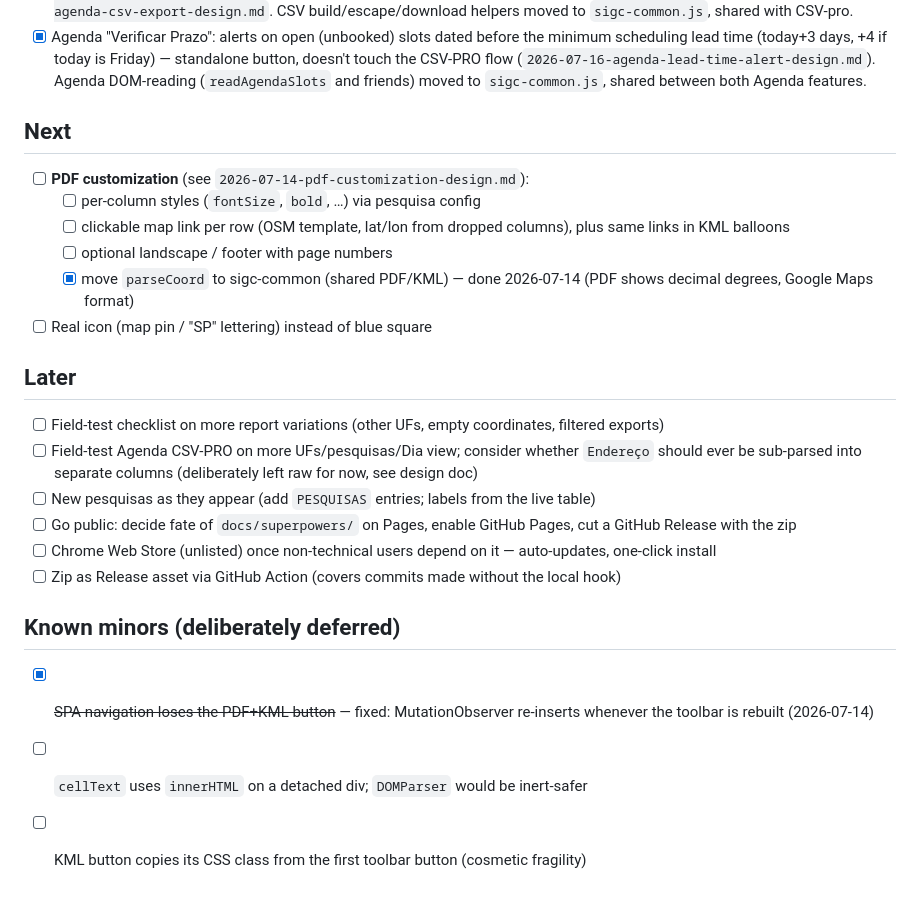
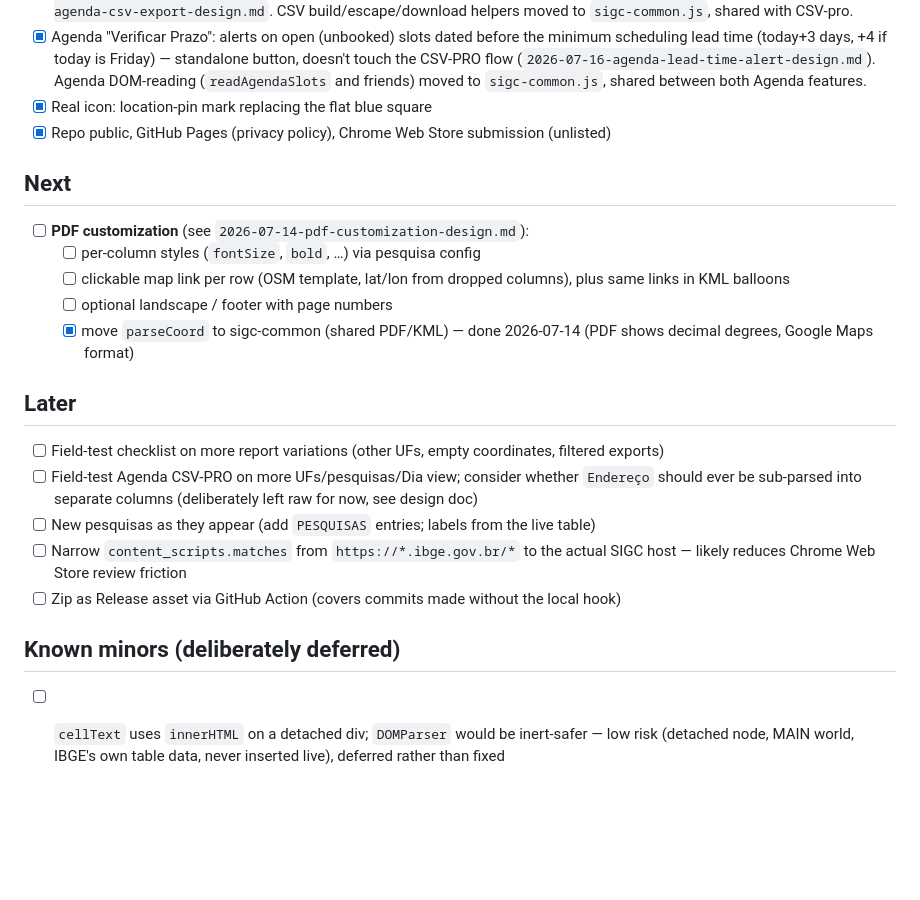
Before and after one commit to leoniedu/sigc-pro, a Markdown page: ROADMAP.md, the part around the change. Drawn GitHub-style; blank space fills up the shorter version.

Commit message:
docs: update ROADMAP with completed items
Icon, GitHub Pages, and Web Store submission were done but still
listed as pending; removed a stale strikethrough entry and added the
matches-pattern narrowing as a concrete Next item.

```diff
--- a/ROADMAP.md
+++ b/ROADMAP.md
@@ -28,6 +28,9 @@ Working checklist; move items up/down freely. Specs live in
       (`2026-07-16-agenda-lead-time-alert-design.md`). Agenda DOM-reading
       (`readAgendaSlots` and friends) moved to `sigc-common.js`, shared
       between both Agenda features.
+- [x] Real icon: location-pin mark replacing the flat blue square
+- [x] Repo public, GitHub Pages (privacy policy), Chrome Web Store
+      submission (unlisted)
 
 ## Next
 
@@ -38,7 +41,6 @@ Working checklist; move items up/down freely. Specs live in
   - [ ] optional landscape / footer with page numbers
   - [x] move `parseCoord` to sigc-common (shared PDF/KML) — done 2026-07-14
         (PDF shows decimal degrees, Google Maps format)
-- [ ] Real icon (map pin / "SP" lettering) instead of blue square
 
 ## Later
 
@@ -49,18 +51,13 @@ Working checklist; move items up/down freely. Specs live in
       (deliberately left raw for now, see design doc)
 - [ ] New pesquisas as they appear (add `PESQUISAS` entries; labels from the
       live table)
-- [ ] Go public: decide fate of `docs/superpowers/` on Pages, enable GitHub
-      Pages, cut a GitHub Release with the zip
-- [ ] Chrome Web Store (unlisted) once non-technical users depend on it —
-      auto-updates, one-click install
+- [ ] Narrow `content_scripts.matches` from `https://*.ibge.gov.br/*` to the
+      actual SIGC host — likely reduces Chrome Web Store review friction
 - [ ] Zip as Release asset via GitHub Action (covers commits made without
       the local hook)
 
 ## Known minors (deliberately deferred)
 
-- [x] ~~SPA navigation loses the PDF+KML button~~ — fixed: MutationObserver
-      re-inserts whenever the toolbar is rebuilt (2026-07-14)
 - [ ] `cellText` uses `innerHTML` on a detached div; `DOMParser` would be
-      inert-safer
-- [ ] KML button copies its CSS class from the first toolbar button
-      (cosmetic fragility)
+      inert-safer — low risk (detached node, MAIN world, IBGE's own table
+      data, never inserted live), deferred rather than fixed
```
